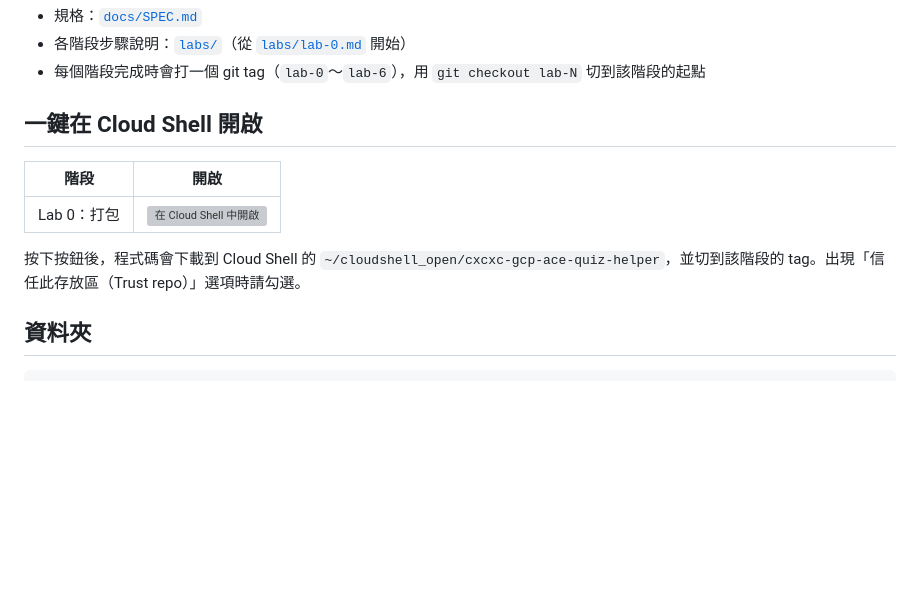
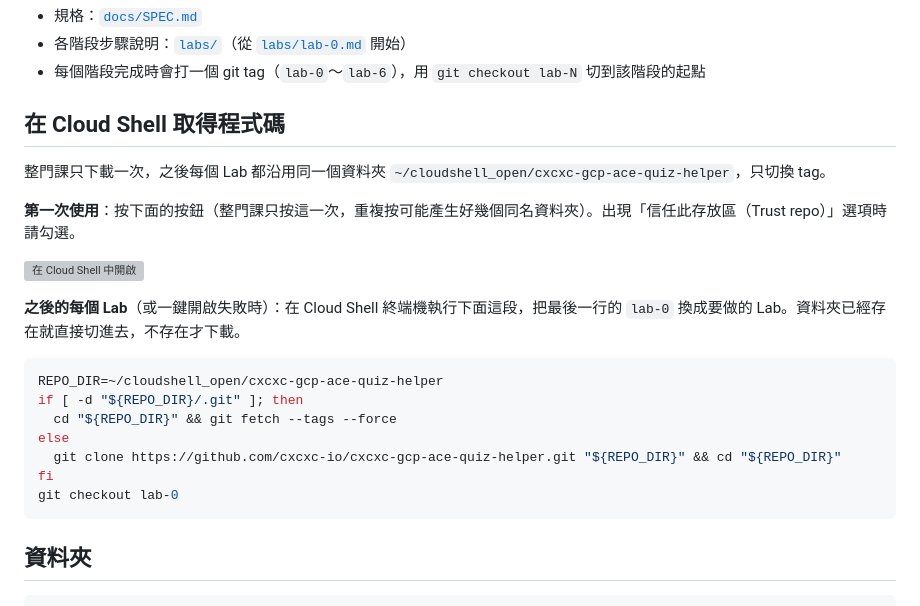
Before and after one commit to cxcxc-io/cxcxc-gcp-ace-quiz-helper, a Markdown page: README.md, the part around the change. Drawn GitHub-style; blank space fills up the shorter version; grey boxes are pictures that could not be loaded.

````diff
--- a/README.md
+++ b/README.md
@@ -6,13 +6,25 @@
 - 各階段步驟說明：[`labs/`](labs/)（從 [`labs/lab-0.md`](labs/lab-0.md) 開始）
 - 每個階段完成時會打一個 git tag（`lab-0`～`lab-6`），用 `git checkout lab-N` 切到該階段的起點
 
-## 一鍵在 Cloud Shell 開啟
+## 在 Cloud Shell 取得程式碼
 
-| 階段 | 開啟 |
-| --- | --- |
-| Lab 0：打包 | [![在 Cloud Shell 中開啟](https://gstatic.com/cloudssh/images/open-btn.svg)](https://shell.cloud.google.com/cloudshell/editor?cloudshell_git_repo=https%3A%2F%2Fgithub.com%2Fcxcxc-io%2Fcxcxc-gcp-ace-quiz-helper.git&cloudshell_git_branch=lab-0&cloudshell_workspace=.&cloudshell_open_in_editor=labs%2Flab-0.md) |
+整門課只下載一次，之後每個 Lab 都沿用同一個資料夾 `~/cloudshell_open/cxcxc-gcp-ace-quiz-helper`，只切換 tag。
 
-按下按鈕後，程式碼會下載到 Cloud Shell 的 `~/cloudshell_open/cxcxc-gcp-ace-quiz-helper`，並切到該階段的 tag。出現「信任此存放區（Trust repo）」選項時請勾選。
+**第一次使用**：按下面的按鈕（整門課只按這一次，重複按可能產生好幾個同名資料夾）。出現「信任此存放區（Trust repo）」選項時請勾選。
+
+[![在 Cloud Shell 中開啟](https://gstatic.com/cloudssh/images/open-btn.svg)](https://shell.cloud.google.com/cloudshell/editor?cloudshell_git_repo=https%3A%2F%2Fgithub.com%2Fcxcxc-io%2Fcxcxc-gcp-ace-quiz-helper.git&cloudshell_git_branch=lab-0&cloudshell_workspace=.&cloudshell_open_in_editor=labs%2Flab-0.md)
+
+**之後的每個 Lab**（或一鍵開啟失敗時）：在 Cloud Shell 終端機執行下面這段，把最後一行的 `lab-0` 換成要做的 Lab。資料夾已經存在就直接切進去，不存在才下載。
+
+```bash
+REPO_DIR=~/cloudshell_open/cxcxc-gcp-ace-quiz-helper
+if [ -d "${REPO_DIR}/.git" ]; then
+  cd "${REPO_DIR}" && git fetch --tags --force
+else
+  git clone https://github.com/cxcxc-io/cxcxc-gcp-ace-quiz-helper.git "${REPO_DIR}" && cd "${REPO_DIR}"
+fi
+git checkout lab-0
+```
 
 ## 資料夾
 
````
Also changed, not shown: CLAUDE.md (+1 -0 lines), labs/lab-0.md (+15 -8 lines).
